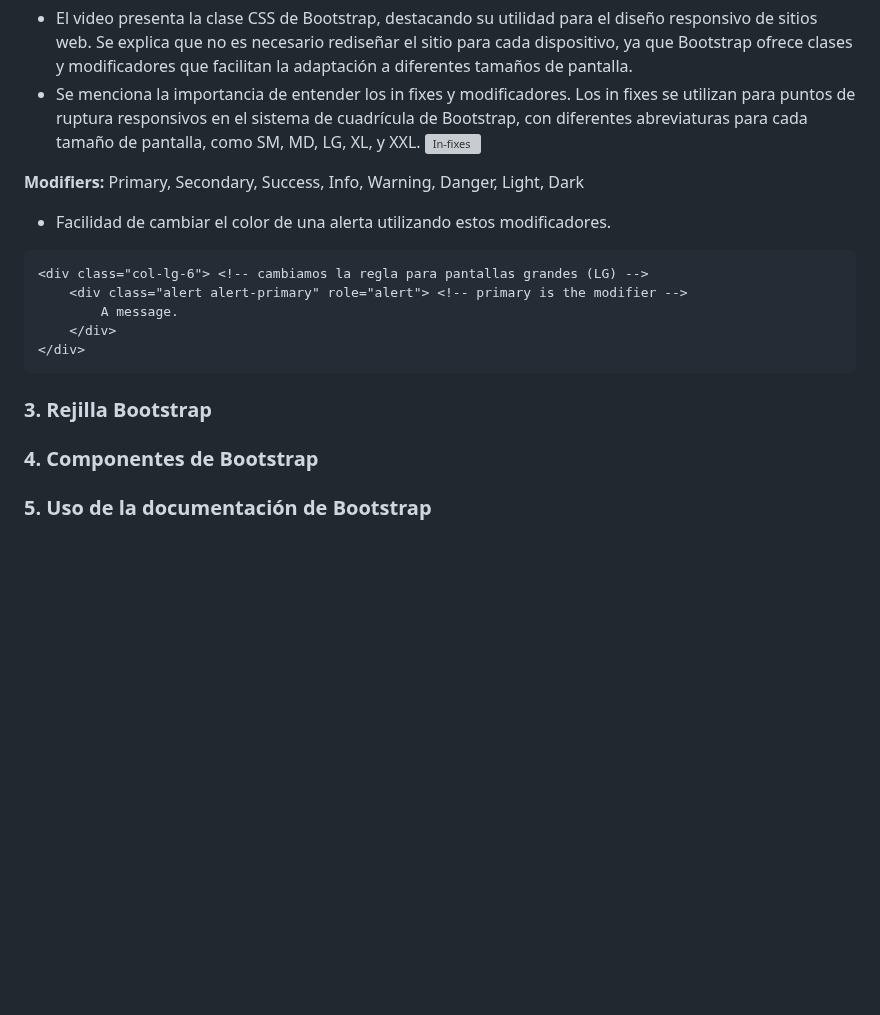
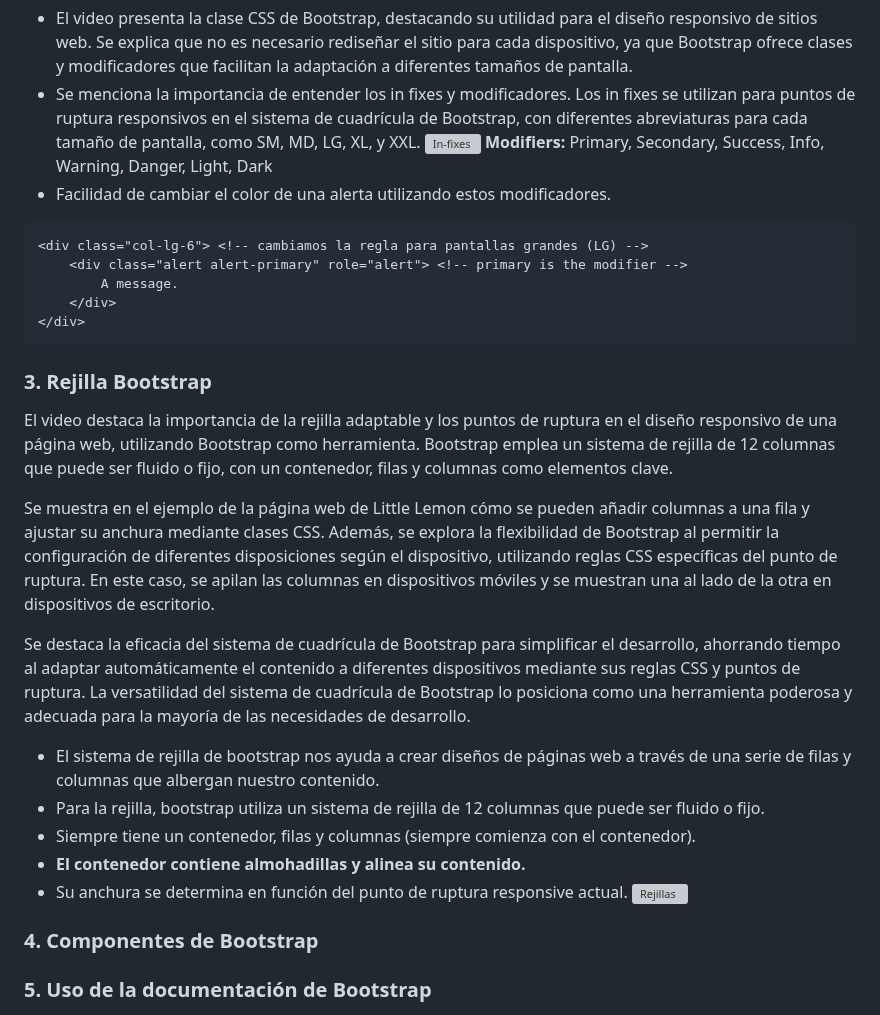
Before and after one commit to trejazmine/Frontend-Training, a Markdown page: 2_Marcos-de_interfaz-de-usuario/README.md, the part around one of its changes. Rendered like a GitHub page; blank space fills up the shorter version; grey boxes are pictures that could not be loaded.

````diff
--- a/2_Marcos-de_interfaz-de-usuario/README.md
+++ b/2_Marcos-de_interfaz-de-usuario/README.md
@@ -37,7 +37,6 @@ Bootstrap es una colección de trozos de código preescrito en CSS y JavaScript
 - El video presenta la clase CSS de Bootstrap, destacando su utilidad para el diseño responsivo de sitios web. Se explica que no es necesario rediseñar el sitio para cada dispositivo, ya que Bootstrap ofrece clases y modificadores que facilitan la adaptación a diferentes tamaños de pantalla.
 - Se menciona la importancia de entender los in fixes y modificadores. Los in fixes se utilizan para puntos de ruptura responsivos en el sistema de cuadrícula de Bootstrap, con diferentes abreviaturas para cada tamaño de pantalla, como SM, MD, LG, XL, y XXL.
 ![In-fixes](https://github.com/trejazmine/Frontend-Training/blob/main/2_Marcos-de_interfaz-de-usuario/2_Uso-de-estilos/in-fixes.png?raw=true)
-
 **Modifiers:** Primary, Secondary, Success, Info, Warning, Danger, Light, Dark
 - Facilidad de cambiar el color de una alerta utilizando estos modificadores.
 ```html
@@ -47,8 +46,19 @@ Bootstrap es una colección de trozos de código preescrito en CSS y JavaScript
     </div>
 </div>
 ```
+### 3. Rejilla Bootstrap
+El video destaca la importancia de la rejilla adaptable y los puntos de ruptura en el diseño responsivo de una página web, utilizando Bootstrap como herramienta. Bootstrap emplea un sistema de rejilla de 12 columnas que puede ser fluido o fijo, con un contenedor, filas y columnas como elementos clave.
 
-### 3. Rejilla Bootstrap
+Se muestra en el ejemplo de la página web de Little Lemon cómo se pueden añadir columnas a una fila y ajustar su anchura mediante clases CSS. Además, se explora la flexibilidad de Bootstrap al permitir la configuración de diferentes disposiciones según el dispositivo, utilizando reglas CSS específicas del punto de ruptura. En este caso, se apilan las columnas en dispositivos móviles y se muestran una al lado de la otra en dispositivos de escritorio.
+
+Se destaca la eficacia del sistema de cuadrícula de Bootstrap para simplificar el desarrollo, ahorrando tiempo al adaptar automáticamente el contenido a diferentes dispositivos mediante sus reglas CSS y puntos de ruptura. La versatilidad del sistema de cuadrícula de Bootstrap lo posiciona como una herramienta poderosa y adecuada para la mayoría de las necesidades de desarrollo.
+
+- El sistema de rejilla de bootstrap nos ayuda a crear diseños de páginas web a través de una serie de filas y columnas que albergan nuestro contenido.
+- Para la rejilla, bootstrap utiliza un sistema de rejilla de 12 columnas que puede ser fluido o fijo.
+- Siempre tiene un contenedor, filas y columnas (siempre comienza con el contenedor).
+- **El contenedor contiene almohadillas y alinea su contenido.**
+- Su anchura se determina en función del punto de ruptura responsive actual.
+![Rejillas](https://github.com/trejazmine/Frontend-Training/blob/main/2_Marcos-de_interfaz-de-usuario/3_Rejillas/rejillas.png?raw=true)
 
 ### 4. Componentes de Bootstrap
 
````
Also changed, not shown: other parts of 2_Marcos-de_interfaz-de-usuario/README.md (+1 -1 lines).
